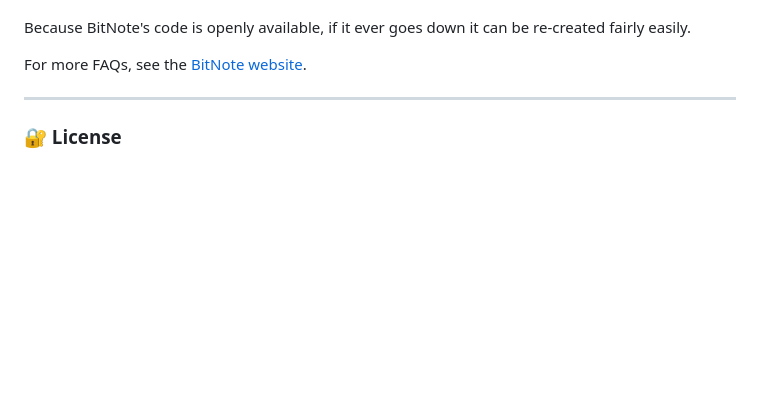
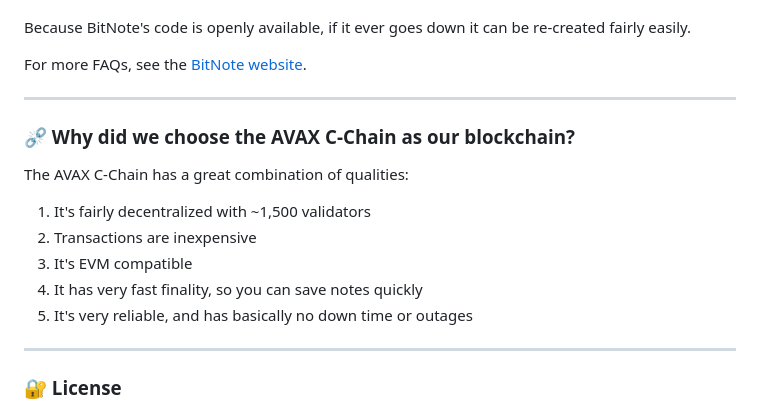
Before and after one commit to RockwellShah/bitnote, a Markdown page: README.md, the part around the change. GitHub-like rendering; blank space fills up the shorter version.

```diff
--- a/README.md
+++ b/README.md
@@ -255,6 +255,18 @@ For more FAQs, see the [BitNote website](https://bitnote.xyz).
 
 ---
 
+### ⛓️‍💥 Why did we choose the AVAX C-Chain as our blockchain?
+
+The AVAX C-Chain has a great combination of qualities:
+
+ 1. It's fairly decentralized with ~1,500 validators
+ 2. Transactions are inexpensive
+ 3. It's EVM compatible
+ 4. It has very fast finality, so you can save notes quickly
+ 5. It's very reliable, and has basically no down time or outages
+
+---
+
 ### 🔐 License
 
 BitNote is licensed under BSL 1.1. It will automatically trigger an open source transition to GPL v3.0 on **May 1, 2028**.
```
